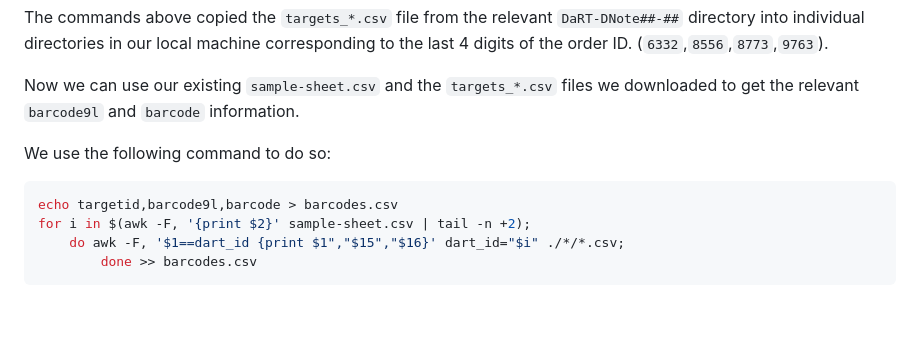
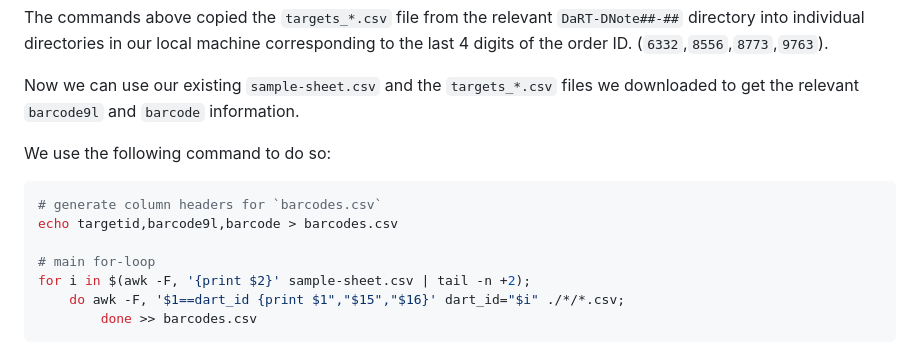
Before and after one commit to grcvhon/atm-analysis, a Markdown page: cmd_line/00_data_prep.md, the part around the change. GitHub-like rendering; blank space fills up the shorter version.

Commit message:
barcodes

````diff
--- a/cmd_line/00_data_prep.md
+++ b/cmd_line/00_data_prep.md
@@ -139,7 +139,10 @@ Now we can use our existing `sample-sheet.csv` and the `targets_*.csv` files we
 
 We use the following command to do so:
 ```bash
+# generate column headers for `barcodes.csv`
 echo targetid,barcode9l,barcode > barcodes.csv
+
+# main for-loop
 for i in $(awk -F, '{print $2}' sample-sheet.csv | tail -n +2);
     do awk -F, '$1==dart_id {print $1","$15","$16}' dart_id="$i" ./*/*.csv;
         done >> barcodes.csv
````
